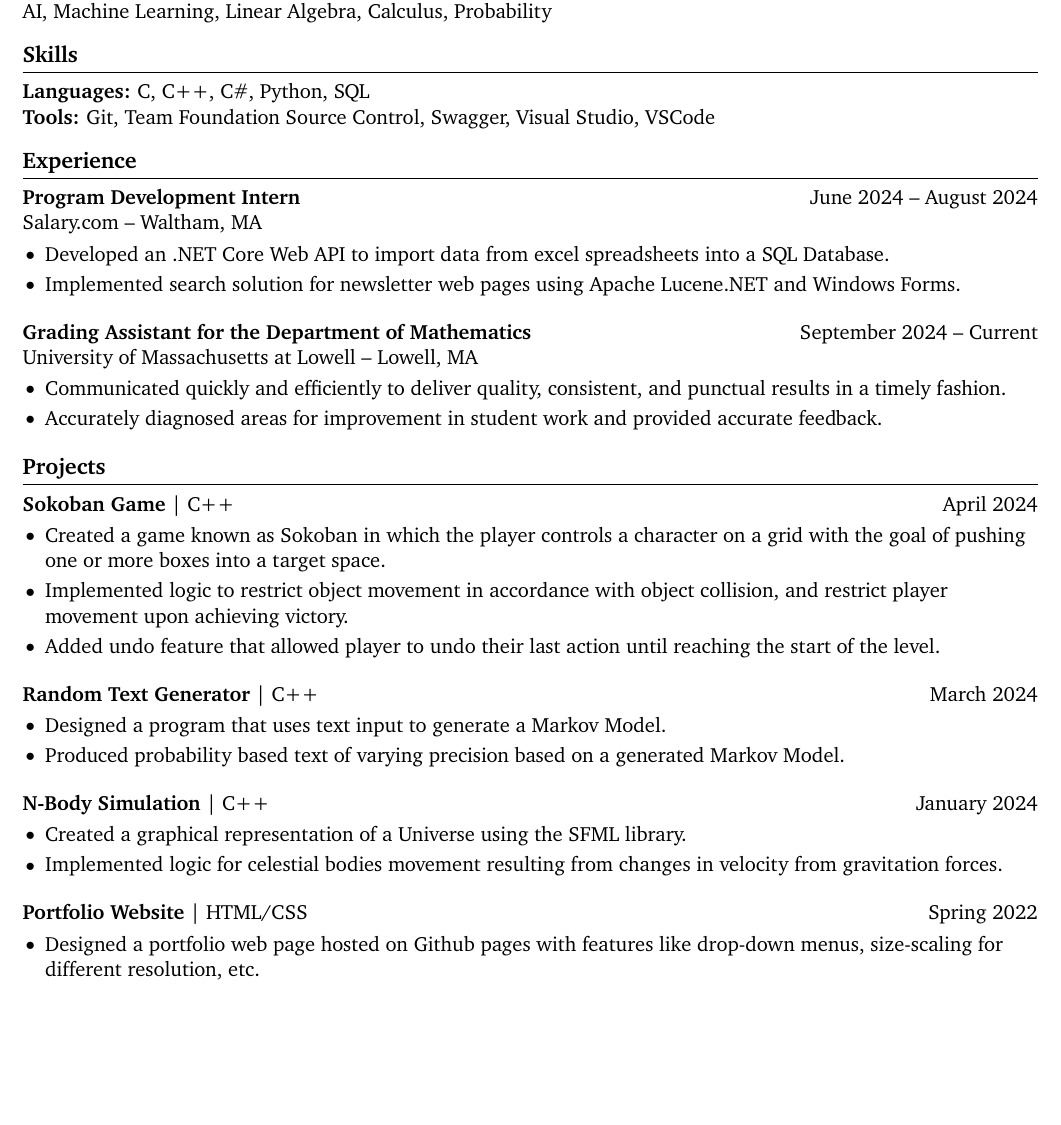
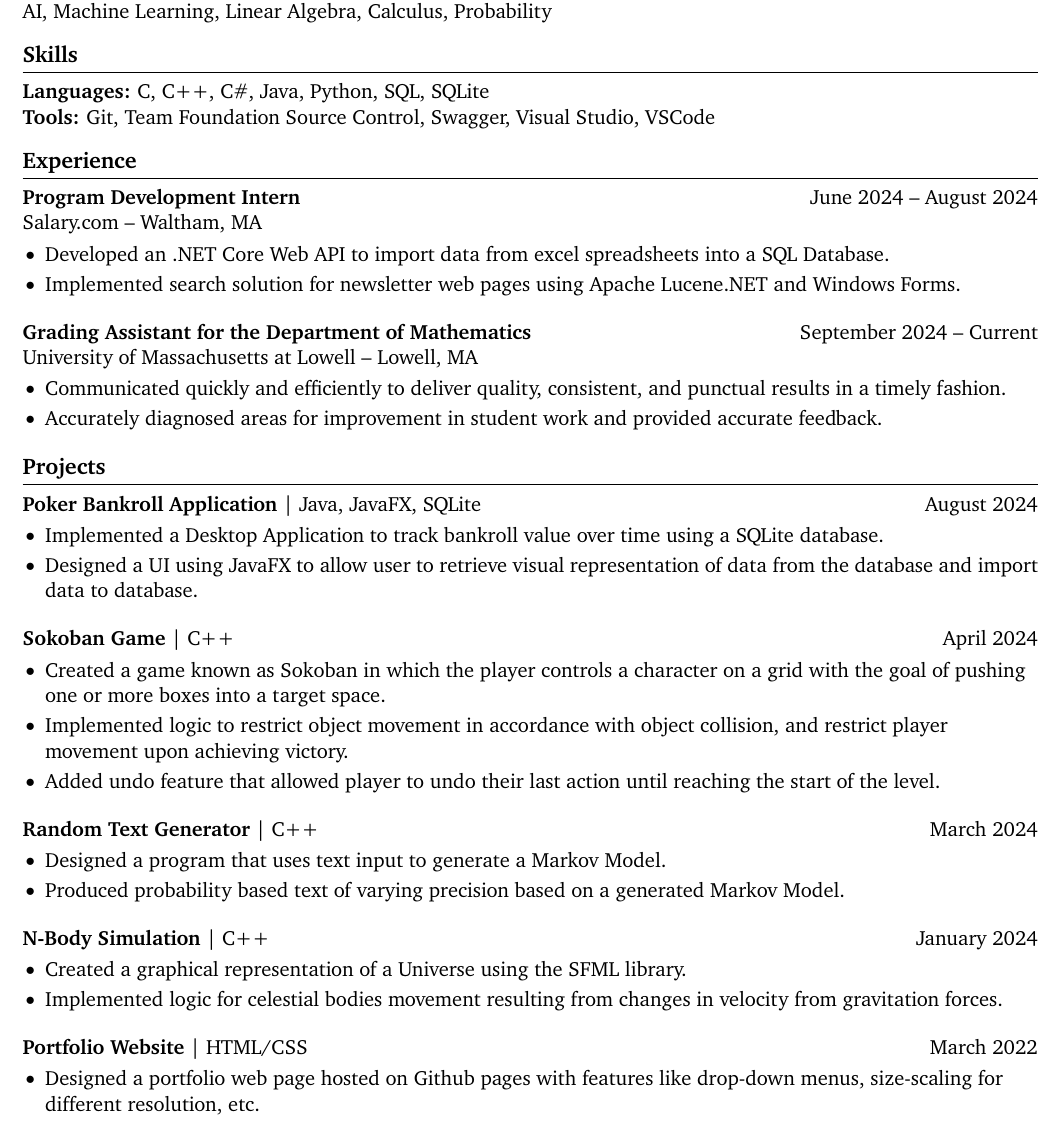
Before and after one commit to EvxnXu/autoCV, a LaTeX CV (cv.tex): part of the page, cut so that both start at the same text, the shorter picture padded with empty space. Compiled offline with pdfLaTeX.

Commit message:
Added New Project

```diff
--- a/cv.tex
+++ b/cv.tex
@@ -50,7 +50,7 @@ right=0.5in]{geometry}              % specify right page margin
 
 % skills section
 \section*{Skills}
-\textbf{Languages:} C, C++, C\#, Python, SQL\\
+\textbf{Languages:} C, C++, C\#, Java, Python, SQL, SQLite\\
 \textbf{Tools:} Git, Team Foundation Source Control, Swagger, Visual Studio, VSCode
 
 \vspace{-9pt}
@@ -78,6 +78,13 @@ University of Massachusetts at Lowell -- Lowell, MA \\
 % projects section
 \section*{Projects}
 
+\textbf{Poker Bankroll Application} | Java, JavaFX, SQLite \hfill August 2024\\
+\vspace{-9pt}
+\begin{itemize}
+    \item Implemented a Desktop Application to track bankroll value over time using a SQLite database.
+    \item Designed a UI using JavaFX to allow user to retrieve visual representation of data from the database and import data to database.
+\end{itemize}
+
 \textbf{Sokoban Game} | C++\hfill April 2024\\
 \vspace{-9pt}
 \begin{itemize}
@@ -100,7 +107,7 @@ University of Massachusetts at Lowell -- Lowell, MA \\
   \item Implemented logic for celestial bodies movement resulting from changes in velocity from gravitation forces.
 \end{itemize}
 
-\textbf{Portfolio Website} | HTML/CSS \hfill Spring 2022 \\
+\textbf{Portfolio Website} | HTML/CSS \hfill March 2022 \\
 \vspace{-9pt}
 \begin{itemize}
     \item Designed a portfolio web page hosted on Github pages with features like drop-down menus, size-scaling for different resolution, etc.
```
